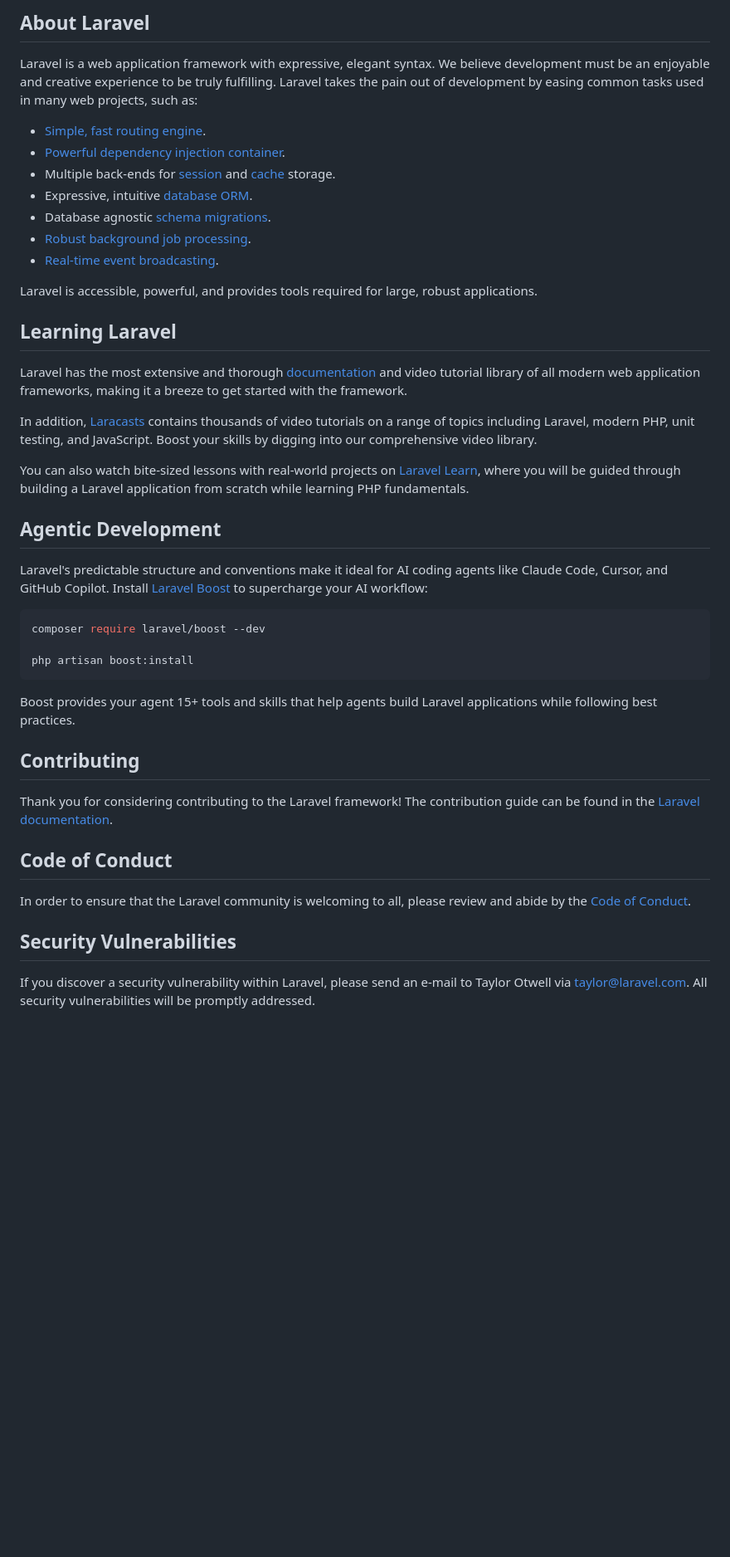
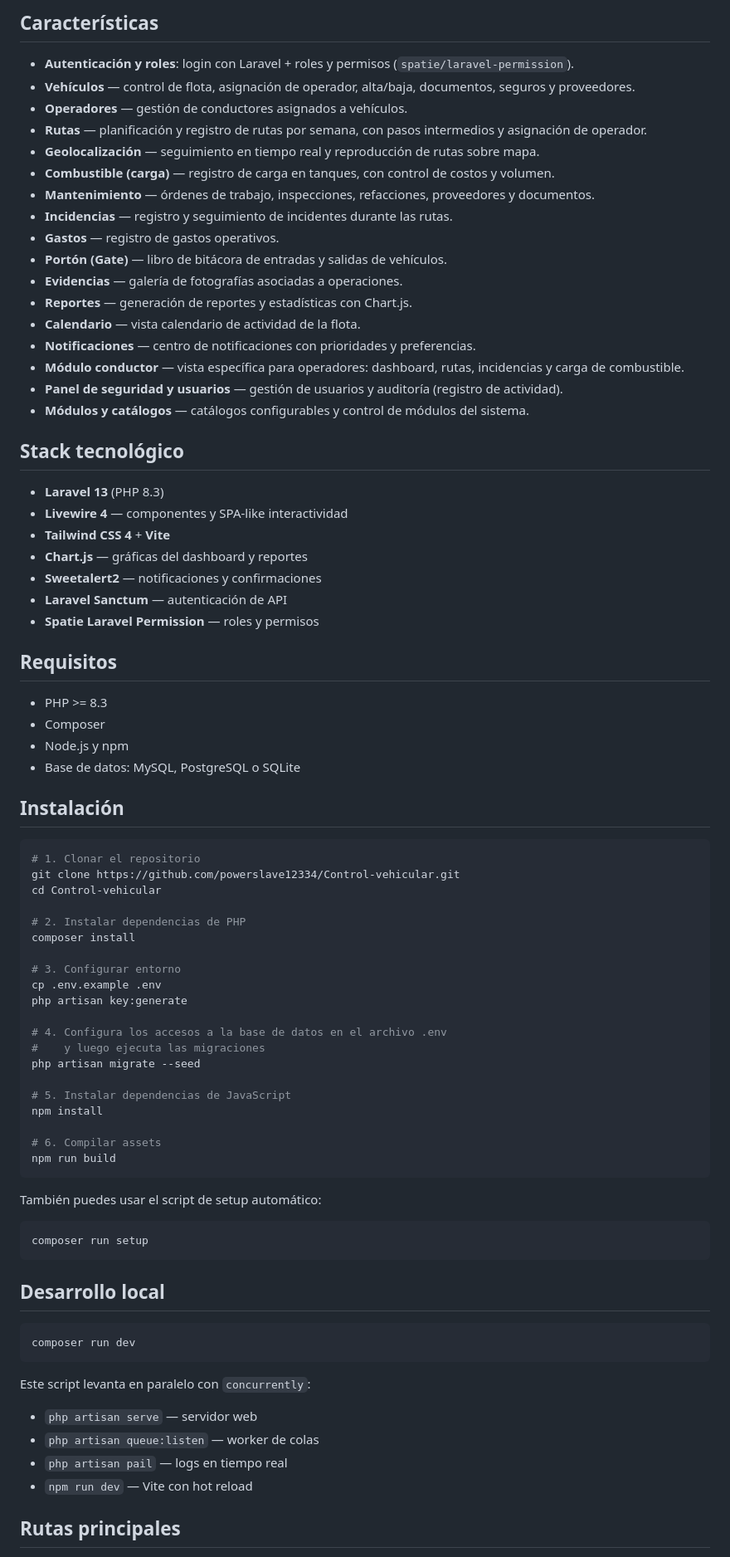
Before and after one commit to powerslave12334/Control-vehicular, a Markdown page: README.md, the part around one of its changes. Shown at 83% size. Rendered like a GitHub page; blank space fills up the shorter version.

Commit message:
Agrega README del proyecto

````diff
--- a/README.md
+++ b/README.md
@@ -8,48 +5,85 @@
 </p>
 
-## About Laravel
+## Características
 
-Laravel is a web application framework with expressive, elegant syntax. We believe development must be an enjoyable and creative experience to be truly fulfilling. Laravel takes the pain out of development by easing common tasks used in many web projects, such as:
+- **Autenticación y roles**: login con Laravel + roles y permisos (`spatie/laravel-permission`).
+- **Vehículos** — control de flota, asignación de operador, alta/baja, documentos, seguros y proveedores.
+- **Operadores** — gestión de conductores asignados a vehículos.
+- **Rutas** — planificación y registro de rutas por semana, con pasos intermedios y asignación de operador.
+- **Geolocalización** — seguimiento en tiempo real y reproducción de rutas sobre mapa.
+- **Combustible (carga)** — registro de carga en tanques, con control de costos y volumen.
+- **Mantenimiento** — órdenes de trabajo, inspecciones, refacciones, proveedores y documentos.
+- **Incidencias** — registro y seguimiento de incidentes durante las rutas.
+- **Gastos** — registro de gastos operativos.
+- **Portón (Gate)** — libro de bitácora de entradas y salidas de vehículos.
+- **Evidencias** — galería de fotografías asociadas a operaciones.
+- **Reportes** — generación de reportes y estadísticas con Chart.js.
+- **Calendario** — vista calendario de actividad de la flota.
+- **Notificaciones** — centro de notificaciones con prioridades y preferencias.
+- **Módulo conductor** — vista específica para operadores: dashboard, rutas, incidencias y carga de combustible.
+- **Panel de seguridad y usuarios** — gestión de usuarios y auditoría (registro de actividad).
+- **Módulos y catálogos** — catálogos configurables y control de módulos del sistema.
 
-- [Simple, fast routing engine](https://laravel.com/docs/routing).
-- [Powerful dependency injection container](https://laravel.com/docs/container).
-- Multiple back-ends for [session](https://laravel.com/docs/session) and [cache](https://laravel.com/docs/cache) storage.
-- Expressive, intuitive [database ORM](https://laravel.com/docs/eloquent).
-- Database agnostic [schema migrations](https://laravel.com/docs/migrations).
-- [Robust background job processing](https://laravel.com/docs/queues).
-- [Real-time event broadcasting](https://laravel.com/docs/broadcasting).
+## Stack tecnológico
 
-Laravel is accessible, powerful, and provides tools required for large, robust applications.
+- **Laravel 13** (PHP 8.3)
+- **Livewire 4** — componentes y SPA-like interactividad
+- **Tailwind CSS 4** + **Vite**
+- **Chart.js** — gráficas del dashboard y reportes
+- **Sweetalert2** — notificaciones y confirmaciones
+- **Laravel Sanctum** — autenticación de API
+- **Spatie Laravel Permission** — roles y permisos
 
-## Learning Laravel
+## Requisitos
 
-Laravel has the most extensive and thorough [documentation](https://laravel.com/docs) and video tutorial library of all modern web application frameworks, making it a breeze to get started with the framework.
+- PHP >= 8.3
+- Composer
+- Node.js y npm
+- Base de datos: MySQL, PostgreSQL o SQLite
 
-In addition, [Laracasts](https://laracasts.com) contains thousands of video tutorials on a range of topics including Laravel, modern PHP, unit testing, and JavaScript. Boost your skills by digging into our comprehensive video library.
-
-You can also watch bite-sized lessons with real-world projects on [Laravel Learn](https://laravel.com/learn), where you will be guided through building a Laravel application from scratch while learning PHP fundamentals.
-
-## Agentic Development
-
-Laravel's predictable structure and conventions make it ideal for AI coding agents like Claude Code, Cursor, and GitHub Copilot. Install [Laravel Boost](https://laravel.com/docs/ai) to supercharge your AI workflow:
+## Instalación
 
 ```bash
-composer require laravel/boost --dev
+# 1. Clonar el repositorio
+git clone https://github.com/powerslave12334/Control-vehicular.git
+cd Control-vehicular
 
-php artisan boost:install
+# 2. Instalar dependencias de PHP
+composer install
+
+# 3. Configurar entorno
+cp .env.example .env
+php artisan key:generate
+
+# 4. Configura los accesos a la base de datos en el archivo .env
+#    y luego ejecuta las migraciones
+php artisan migrate --seed
+
+# 5. Instalar dependencias de JavaScript
+npm install
+
+# 6. Compilar assets
+npm run build
 ```
 
-Boost provides your agent 15+ tools and skills that help agents build Laravel applications while following best practices.
+También puedes usar el script de setup automático:
 
-## Contributing
+```bash
+composer run setup
+```
 
-Thank you for considering contributing to the Laravel framework! The contribution guide can be found in the [Laravel documentation](https://laravel.com/docs/contributions).
+## Desarrollo local
 
-## Code of Conduct
+```bash
+composer run dev
+```
 
-In order to ensure that the Laravel community is welcoming to all, please review and abide by the [Code of Conduct](https://laravel.com/docs/contributions#code-of-conduct).
+Este script levanta en paralelo con `concurrently`:
 
-## Security Vulnerabilities
+- `php artisan serve` — servidor web
+- `php artisan queue:listen` — worker de colas
+- `php artisan pail` — logs en tiempo real
+- `npm run dev` — Vite con hot reload
 
-If you discover a security vulnerability within Laravel, please send an e-mail to Taylor Otwell via [taylor@laravel.com](mailto:taylor@laravel.com). All security vulnerabilities will be promptly addressed.
+## Rutas principales
 
````
Also changed, not shown: other parts of README.md (+45 -8 lines).
